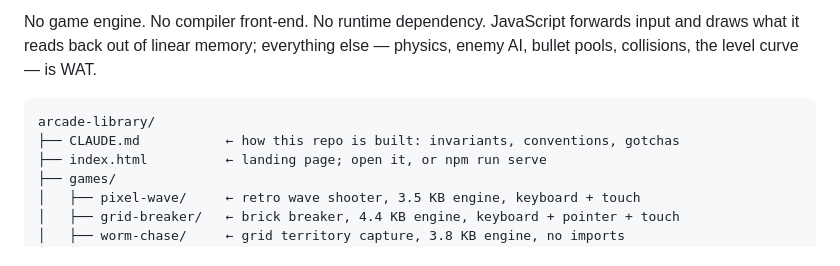
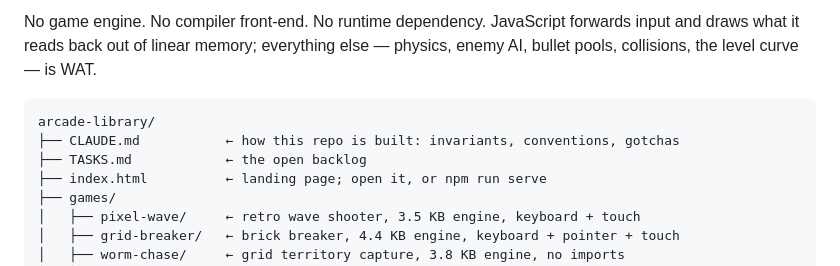
Before and after one commit to GautamGoklani/arcade-library, a Markdown page: README.md, the part around the change. Rendered like a GitHub page.

````diff
--- a/README.md
+++ b/README.md
@@ -10,6 +10,7 @@ else — physics, enemy AI, bullet pools, collisions, the level curve — is WAT
 ```
 arcade-library/
 ├── CLAUDE.md           ← how this repo is built: invariants, conventions, gotchas
+├── TASKS.md            ← the open backlog
 ├── index.html          ← landing page; open it, or npm run serve
 ├── games/
 │   ├── pixel-wave/     ← retro wave shooter, 3.5 KB engine, keyboard + touch
````
Also changed, not shown: CLAUDE.md (+5 -0 lines), TASKS.md (added, +147 -0 lines).
